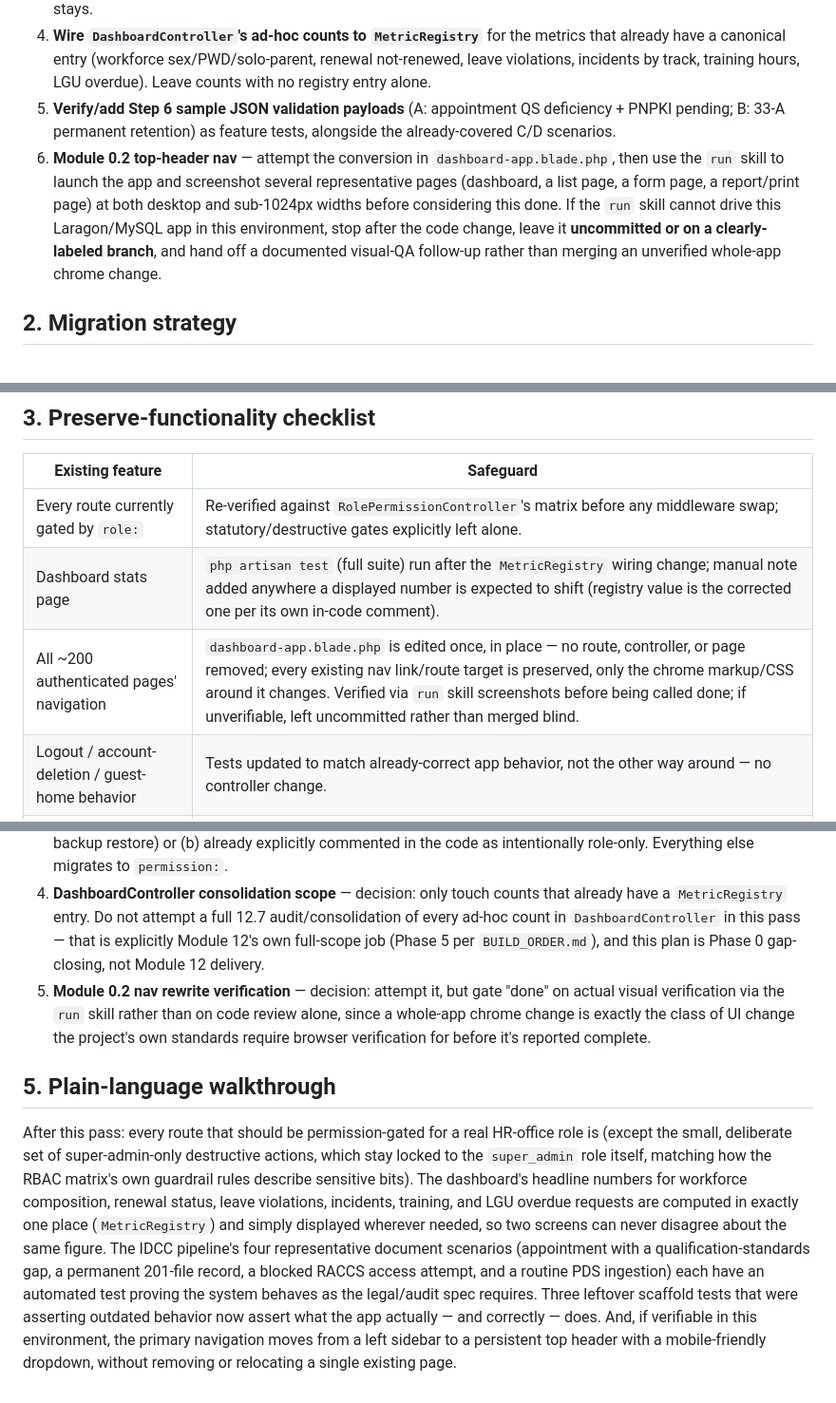
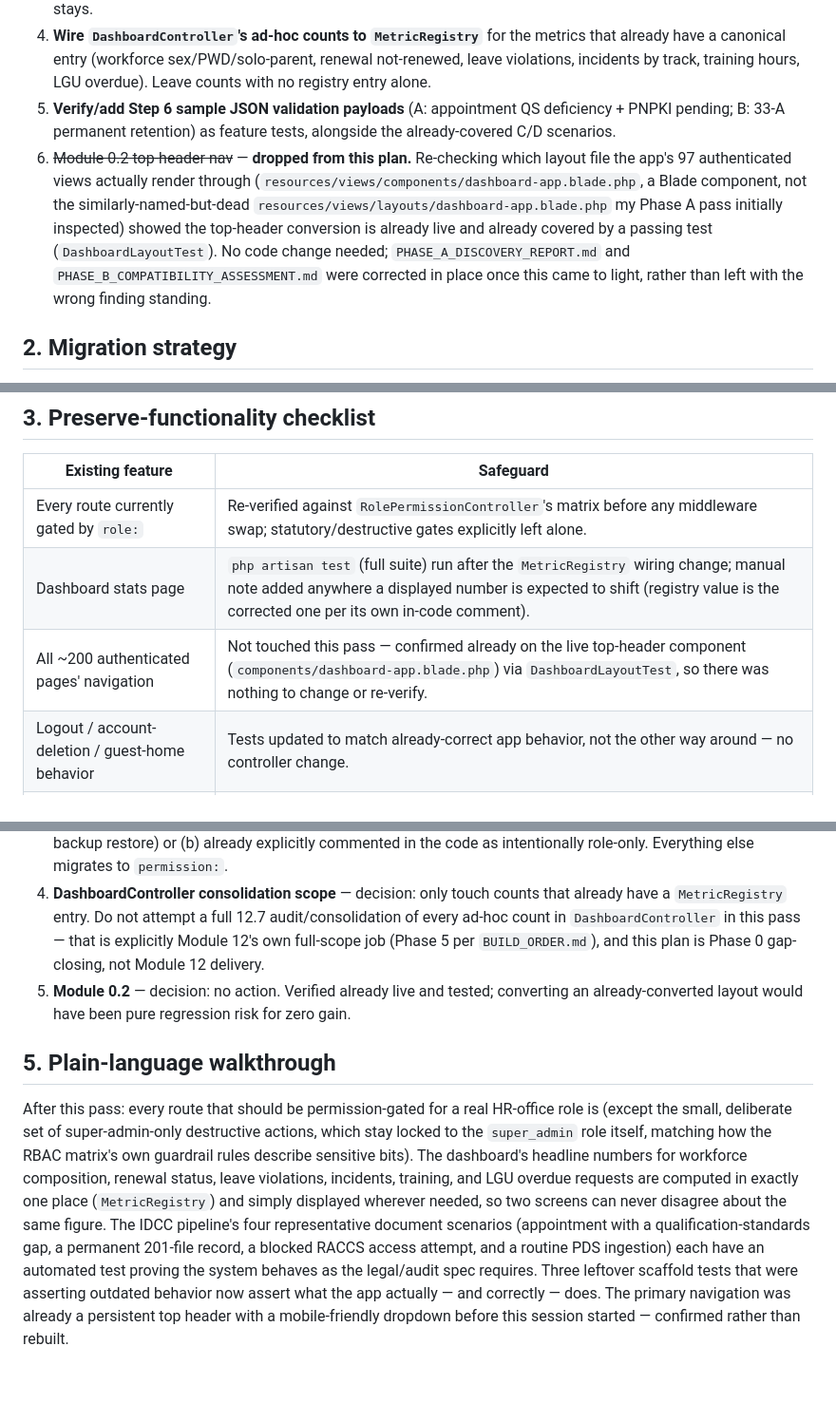
Before and after one commit to Doc3ric/Human-Resource-Management-Data-System, a Markdown page: IMPLEMENTATION_PLAN.md, 3 parts joined by grey strips. Shown at 95% size. Drawn GitHub-style.

```diff
--- a/IMPLEMENTATION_PLAN.md
+++ b/IMPLEMENTATION_PLAN.md
@@ -11,7 +11,7 @@ Steps 1–4 are independent of each other (no shared files) and could run in par
 3. **Finish the `role:`→`permission:` middleware cutover** in `routes/web.php`, line-by-line: convert usages that map onto an existing matrix permission; leave statutory/destructive super-admin-only gates (rollback, backup, delete-all, retirement processing) on `role:` per Module 4A.4, with an inline comment explaining why each survivor stays.
 4. **Wire `DashboardController`'s ad-hoc counts to `MetricRegistry`** for the metrics that already have a canonical entry (workforce sex/PWD/solo-parent, renewal not-renewed, leave violations, incidents by track, training hours, LGU overdue). Leave counts with no registry entry alone.
 5. **Verify/add Step 6 sample JSON validation payloads** (A: appointment QS deficiency + PNPKI pending; B: 33-A permanent retention) as feature tests, alongside the already-covered C/D scenarios.
-6. **Module 0.2 top-header nav** — attempt the conversion in `dashboard-app.blade.php`, then use the `run` skill to launch the app and screenshot several representative pages (dashboard, a list page, a form page, a report/print page) at both desktop and sub-1024px widths before considering this done. If the `run` skill cannot drive this Laragon/MySQL app in this environment, stop after the code change, leave it **uncommitted or on a clearly-labeled branch**, and hand off a documented visual-QA follow-up rather than merging an unverified whole-app chrome change.
+6. ~~Module 0.2 top-header nav~~ — **dropped from this plan.** Re-checking which layout file the app's 97 authenticated views actually render through (`resources/views/components/dashboard-app.blade.php`, a Blade component, not the similarly-named-but-dead `resources/views/layouts/dashboard-app.blade.php` my Phase A pass initially inspected) showed the top-header conversion is already live and already covered by a passing test (`DashboardLayoutTest`). No code change needed; `PHASE_A_DISCOVERY_REPORT.md` and `PHASE_B_COMPATIBILITY_ASSESSMENT.md` were corrected in place once this came to light, rather than left with the wrong finding standing.
 
 ## 2. Migration strategy
 
@@ -25,7 +25,7 @@ Steps 1–4 are independent of each other (no shared files) and could run in par
 |---|---|
 | Every route currently gated by `role:` | Re-verified against `RolePermissionController`'s matrix before any middleware swap; statutory/destructive gates explicitly left alone. |
 | Dashboard stats page | `php artisan test` (full suite) run after the `MetricRegistry` wiring change; manual note added anywhere a displayed number is expected to shift (registry value is the corrected one per its own in-code comment). |
-| All ~200 authenticated pages' navigation | `dashboard-app.blade.php` is edited once, in place — no route, controller, or page removed; every existing nav link/route target is preserved, only the chrome markup/CSS around it changes. Verified via `run` skill screenshots before being called done; if unverifiable, left uncommitted rather than merged blind. |
+| All ~200 authenticated pages' navigation | Not touched this pass — confirmed already on the live top-header component (`components/dashboard-app.blade.php`) via `DashboardLayoutTest`, so there was nothing to change or re-verify. |
 | Logout / account-deletion / guest-home behavior | Tests updated to match already-correct app behavior, not the other way around — no controller change. |
 | Full test suite | Baseline 205/208 passing (3 pre-existing stale failures) re-confirmed at 208/208 after step 2, and re-run after every subsequent step. |
 
@@ -35,8 +35,8 @@ Steps 1–4 are independent of each other (no shared files) and could run in par
 2. **Two parallel audit-log systems (`activity_logs` hand-rolled vs. Spatie `activity_log`)** — decision: **leave both**, do not consolidate in this pass. Neither can be dropped (rule #2), and unifying which one new code writes to is a larger, separately-scoped decision that touches many controllers outside this plan's gap list. Flagging as a follow-up, not silently ignoring it.
 3. **`role:` survivors** — decision: keep role-gating for actions that are (a) destructive/irreversible (delete-all, rollback, backup restore) or (b) already explicitly commented in the code as intentionally role-only. Everything else migrates to `permission:`.
 4. **DashboardController consolidation scope** — decision: only touch counts that already have a `MetricRegistry` entry. Do not attempt a full 12.7 audit/consolidation of every ad-hoc count in `DashboardController` in this pass — that is explicitly Module 12's own full-scope job (Phase 5 per `BUILD_ORDER.md`), and this plan is Phase 0 gap-closing, not Module 12 delivery.
-5. **Module 0.2 nav rewrite verification** — decision: attempt it, but gate "done" on actual visual verification via the `run` skill rather than on code review alone, since a whole-app chrome change is exactly the class of UI change the project's own standards require browser verification for before it's reported complete.
+5. **Module 0.2** — decision: no action. Verified already live and tested; converting an already-converted layout would have been pure regression risk for zero gain.
 
 ## 5. Plain-language walkthrough
 
-After this pass: every route that should be permission-gated for a real HR-office role is (except the small, deliberate set of super-admin-only destructive actions, which stay locked to the `super_admin` role itself, matching how the RBAC matrix's own guardrail rules describe sensitive bits). The dashboard's headline numbers for workforce composition, renewal status, leave violations, incidents, training, and LGU overdue requests are computed in exactly one place (`MetricRegistry`) and simply displayed wherever needed, so two screens can never disagree about the same figure. The IDCC pipeline's four representative document scenarios (appointment with a qualification-standards gap, a permanent 201-file record, a blocked RACCS access attempt, and a routine PDS ingestion) each have an automated test proving the system behaves as the legal/audit spec requires. Three leftover scaffold tests that were asserting outdated behavior now assert what the app actually — and correctly — does. And, if verifiable in this environment, the primary navigation moves from a left sidebar to a persistent top header with a mobile-friendly dropdown, without removing or relocating a single existing page.
+After this pass: every route that should be permission-gated for a real HR-office role is (except the small, deliberate set of super-admin-only destructive actions, which stay locked to the `super_admin` role itself, matching how the RBAC matrix's own guardrail rules describe sensitive bits). The dashboard's headline numbers for workforce composition, renewal status, leave violations, incidents, training, and LGU overdue requests are computed in exactly one place (`MetricRegistry`) and simply displayed wherever needed, so two screens can never disagree about the same figure. The IDCC pipeline's four representative document scenarios (appointment with a qualification-standards gap, a permanent 201-file record, a blocked RACCS access attempt, and a routine PDS ingestion) each have an automated test proving the system behaves as the legal/audit spec requires. Three leftover scaffold tests that were asserting outdated behavior now assert what the app actually — and correctly — does. The primary navigation was already a persistent top header with a mobile-friendly dropdown before this session started — confirmed rather than rebuilt.
```
Also changed, not shown: PHASE_A_DISCOVERY_REPORT.md (+1 -1 lines), PHASE_B_COMPATIBILITY_ASSESSMENT.md (+2 -2 lines).
